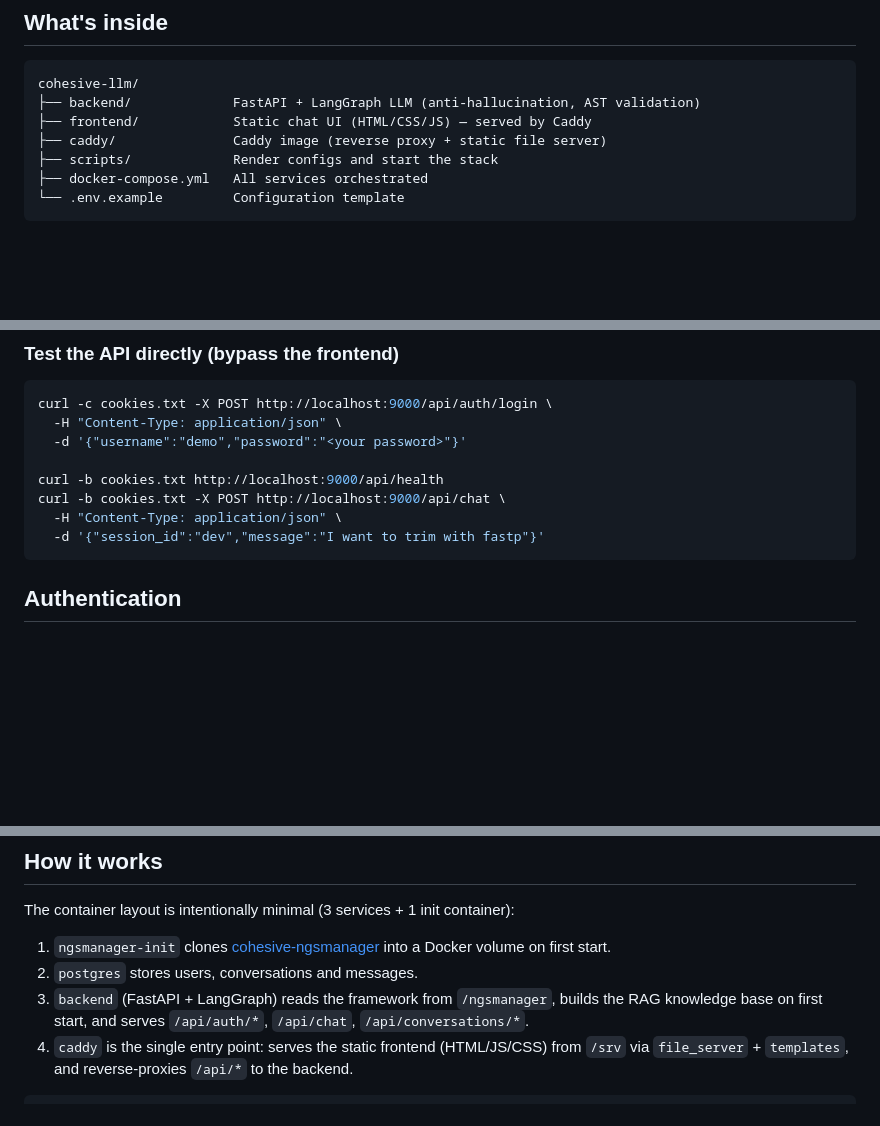
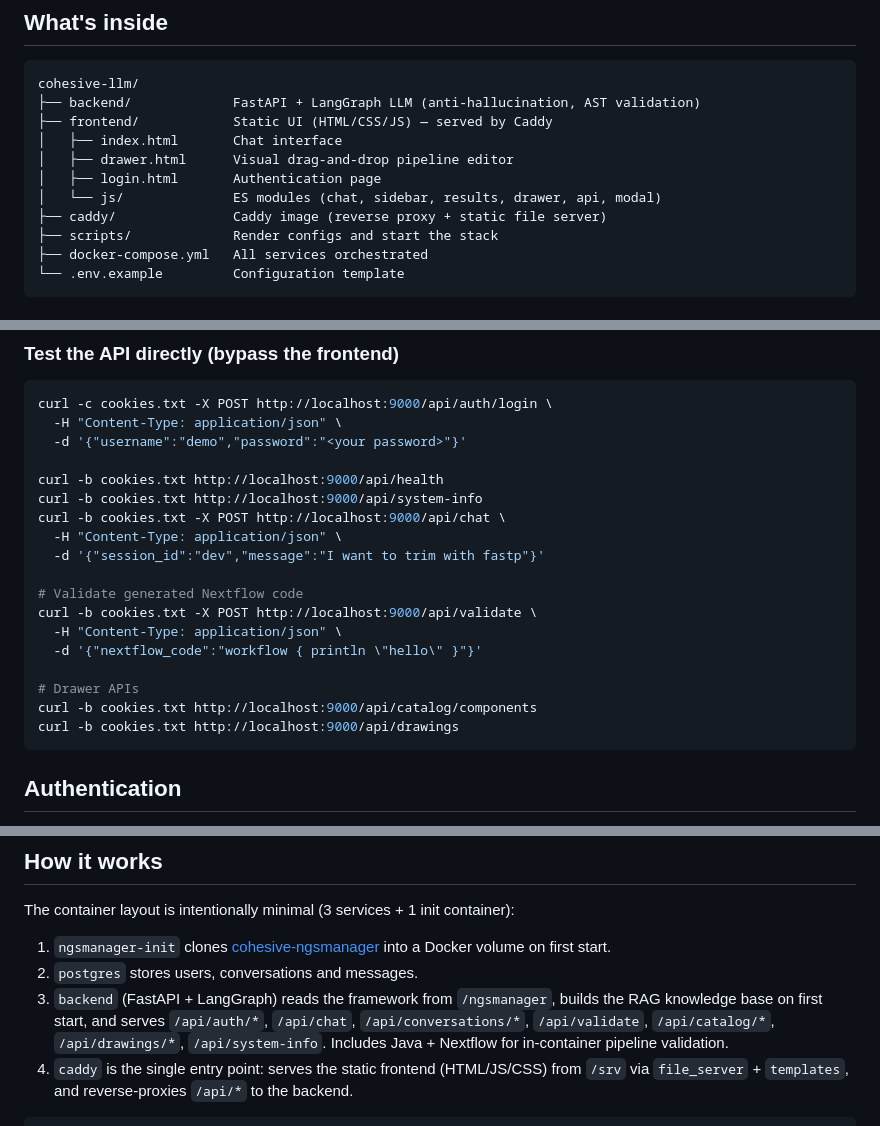
Before and after one commit to genpat-it/cohesive-llm, a Markdown page: README.md, 3 parts joined by grey strips. Drawn GitHub-style; blank space fills up the shorter version.

````diff
--- a/README.md
+++ b/README.md
@@ -42,7 +42,11 @@ The Nextflow framework being targeted is [genpat-it/cohesive-ngsmanager](https:/
 ```
 cohesive-llm/
 ├── backend/             FastAPI + LangGraph LLM (anti-hallucination, AST validation)
-├── frontend/            Static chat UI (HTML/CSS/JS) — served by Caddy
+├── frontend/            Static UI (HTML/CSS/JS) — served by Caddy
+│   ├── index.html       Chat interface
+│   ├── drawer.html      Visual drag-and-drop pipeline editor
+│   ├── login.html       Authentication page
+│   └── js/              ES modules (chat, sidebar, results, drawer, api, modal)
 ├── caddy/               Caddy image (reverse proxy + static file server)
 ├── scripts/             Render configs and start the stack
 ├── docker-compose.yml   All services orchestrated
@@ -105,9 +109,19 @@ curl -c cookies.txt -X POST http://localhost:9000/api/auth/login \
   -d '{"username":"demo","password":"<your password>"}'
 
 curl -b cookies.txt http://localhost:9000/api/health
+curl -b cookies.txt http://localhost:9000/api/system-info
 curl -b cookies.txt -X POST http://localhost:9000/api/chat \
   -H "Content-Type: application/json" \
   -d '{"session_id":"dev","message":"I want to trim with fastp"}'
+
+# Validate generated Nextflow code
+curl -b cookies.txt -X POST http://localhost:9000/api/validate \
+  -H "Content-Type: application/json" \
+  -d '{"nextflow_code":"workflow { println \"hello\" }"}'
+
+# Drawer APIs
+curl -b cookies.txt http://localhost:9000/api/catalog/components
+curl -b cookies.txt http://localhost:9000/api/drawings
 ```
 
 ## Authentication
@@ -197,7 +211,7 @@ The container layout is intentionally minimal (3 services + 1 init container):
 
 1. `ngsmanager-init` clones [cohesive-ngsmanager](https://github.com/genpat-it/cohesive-ngsmanager) into a Docker volume on first start.
 2. `postgres` stores users, conversations and messages.
-3. `backend` (FastAPI + LangGraph) reads the framework from `/ngsmanager`, builds the RAG knowledge base on first start, and serves `/api/auth/*`, `/api/chat`, `/api/conversations/*`.
+3. `backend` (FastAPI + LangGraph) reads the framework from `/ngsmanager`, builds the RAG knowledge base on first start, and serves `/api/auth/*`, `/api/chat`, `/api/conversations/*`, `/api/validate`, `/api/catalog/*`, `/api/drawings/*`, `/api/system-info`. Includes Java + Nextflow for in-container pipeline validation.
 4. `caddy` is the single entry point: serves the static frontend (HTML/JS/CSS) from `/srv` via `file_server` + `templates`, and reverse-proxies `/api/*` to the backend.
 
 ```
````
Also changed, not shown: other parts of README.md (+56 -0 lines).
